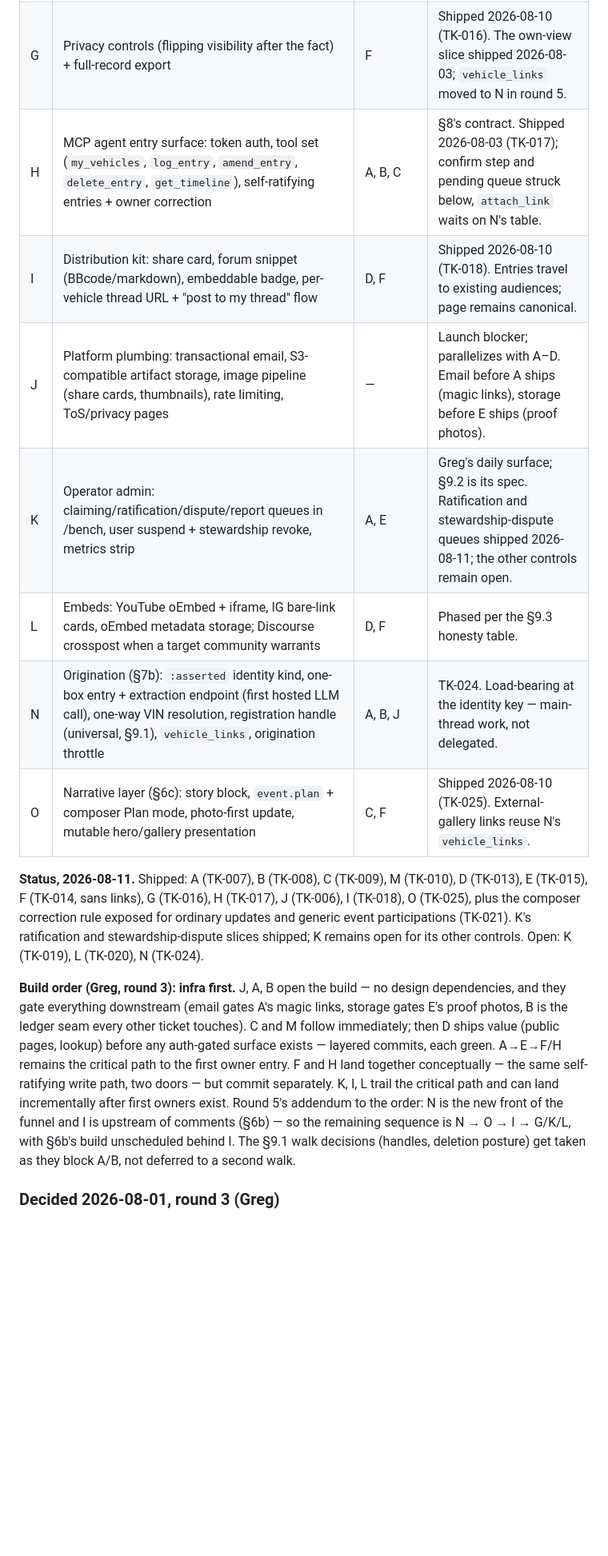
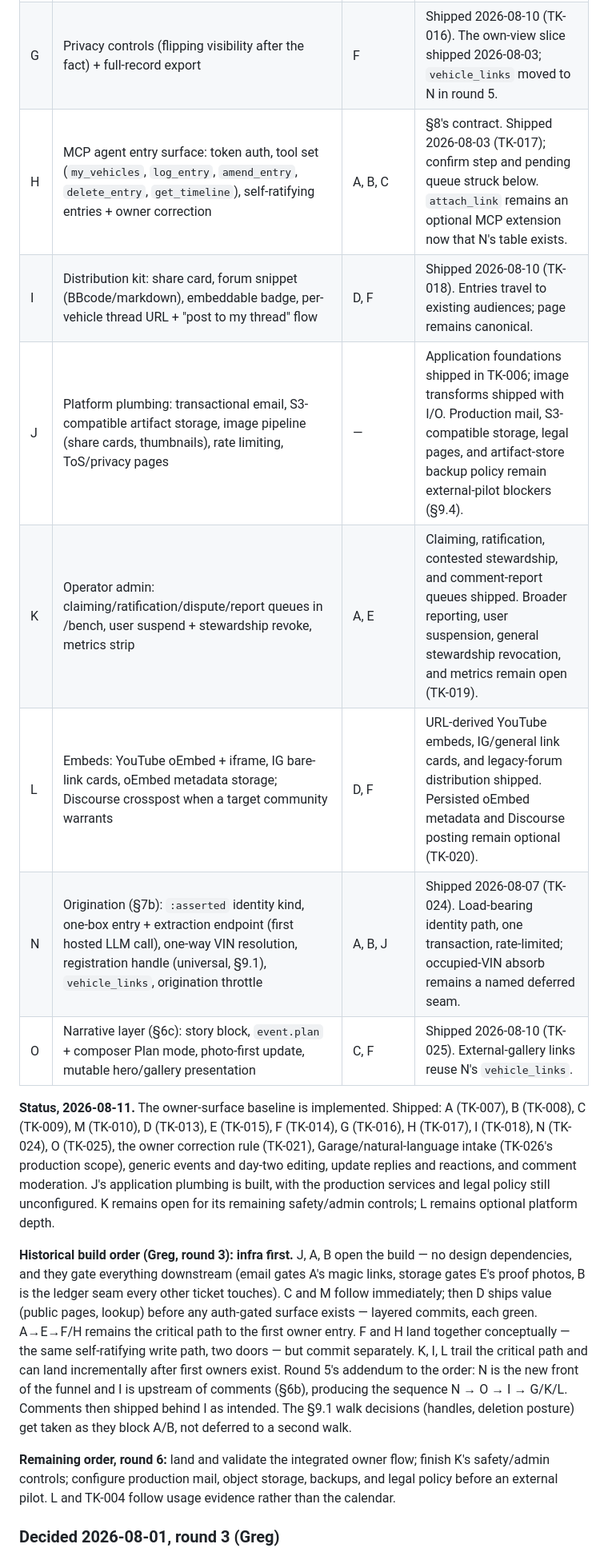
Before and after one commit to mhyrr/santo_api, a Markdown page: docs/design/owner_surface.md, the part around one of its changes. Shown at 80% size. Rendered like a GitHub page; blank space fills up the shorter version.

```diff
--- a/docs/design/owner_surface.md
+++ b/docs/design/owner_surface.md
@@ -1400,23 +1441,24 @@ instead of only operator-fed auction documents.
 | E | Claiming: challenge codes, proof upload, /bench approval queue, stewardships | A, B | Shipped 2026-08-03 (TK-015) — without the vision pre-check, struck below. |
 | F | Entry composer: segmented modes, photos, scope-split self-ratification path, current-spec panel (§2b cold start) | A, B, C, M | The make-or-break ticket; §1 is its spec. Shipped 2026-08-02 (TK-014) without links — the table moved to N. Plan mode arrives with O. |
 | G | Privacy controls (flipping visibility after the fact) + full-record export | F | Shipped 2026-08-10 (TK-016). The own-view slice shipped 2026-08-03; `vehicle_links` moved to N in round 5. |
-| H | MCP agent entry surface: token auth, tool set (`my_vehicles`, `log_entry`, `amend_entry`, `delete_entry`, `get_timeline`), self-ratifying entries + owner correction | A, B, C | §8's contract. Shipped 2026-08-03 (TK-017); confirm step and pending queue struck below, `attach_link` waits on N's table. |
+| H | MCP agent entry surface: token auth, tool set (`my_vehicles`, `log_entry`, `amend_entry`, `delete_entry`, `get_timeline`), self-ratifying entries + owner correction | A, B, C | §8's contract. Shipped 2026-08-03 (TK-017); confirm step and pending queue struck below. `attach_link` remains an optional MCP extension now that N's table exists. |
 | I | Distribution kit: share card, forum snippet (BBcode/markdown), embeddable badge, per-vehicle thread URL + "post to my thread" flow | D, F | Shipped 2026-08-10 (TK-018). Entries travel to existing audiences; page remains canonical. |
-| J | Platform plumbing: transactional email, S3-compatible artifact storage, image pipeline (share cards, thumbnails), rate limiting, ToS/privacy pages | — | Launch blocker; parallelizes with A–D. Email before A ships (magic links), storage before E ships (proof photos). |
-| K | Operator admin: claiming/ratification/dispute/report queues in /bench, user suspend + stewardship revoke, metrics strip | A, E | Greg's daily surface; §9.2 is its spec. Ratification and stewardship-dispute queues shipped 2026-08-11; the other controls remain open. |
-| L | Embeds: YouTube oEmbed + iframe, IG bare-link cards, oEmbed metadata storage; Discourse crosspost when a target community warrants | D, F | Phased per the §9.3 honesty table. |
-| N | Origination (§7b): `:asserted` identity kind, one-box entry + extraction endpoint (first hosted LLM call), one-way VIN resolution, registration handle (universal, §9.1), `vehicle_links`, origination throttle | A, B, J | TK-024. Load-bearing at the identity key — main-thread work, not delegated. |
+| J | Platform plumbing: transactional email, S3-compatible artifact storage, image pipeline (share cards, thumbnails), rate limiting, ToS/privacy pages | — | Application foundations shipped in TK-006; image transforms shipped with I/O. Production mail, S3-compatible storage, legal pages, and artifact-store backup policy remain external-pilot blockers (§9.4). |
+| K | Operator admin: claiming/ratification/dispute/report queues in /bench, user suspend + stewardship revoke, metrics strip | A, E | Claiming, ratification, contested stewardship, and comment-report queues shipped. Broader reporting, user suspension, general stewardship revocation, and metrics remain open (TK-019). |
+| L | Embeds: YouTube oEmbed + iframe, IG bare-link cards, oEmbed metadata storage; Discourse crosspost when a target community warrants | D, F | URL-derived YouTube embeds, IG/general link cards, and legacy-forum distribution shipped. Persisted oEmbed metadata and Discourse posting remain optional (TK-020). |
+| N | Origination (§7b): `:asserted` identity kind, one-box entry + extraction endpoint (first hosted LLM call), one-way VIN resolution, registration handle (universal, §9.1), `vehicle_links`, origination throttle | A, B, J | Shipped 2026-08-07 (TK-024). Load-bearing identity path, one transaction, rate-limited; occupied-VIN absorb remains a named deferred seam. |
 | O | Narrative layer (§6c): story block, `event.plan` + composer Plan mode, photo-first update, mutable hero/gallery presentation | C, F | Shipped 2026-08-10 (TK-025). External-gallery links reuse N's `vehicle_links`. |
 
-**Status, 2026-08-11.** Shipped: A (TK-007), B (TK-008), C (TK-009), M
-(TK-010), D (TK-013), E (TK-015), F (TK-014, sans links), G (TK-016), H
-(TK-017), J (TK-006), I (TK-018), O (TK-025), plus the composer correction
-rule exposed for ordinary updates and generic event participations (TK-021).
-K's ratification and stewardship-dispute slices shipped; K remains open for
-its other controls. Open: K (TK-019), L
-(TK-020), N (TK-024).
-
-**Build order (Greg, round 3): infra first.** J, A, B open the build — no
+**Status, 2026-08-11.** The owner-surface baseline is implemented. Shipped: A
+(TK-007), B (TK-008), C (TK-009), M (TK-010), D (TK-013), E (TK-015), F
+(TK-014), G (TK-016), H (TK-017), I (TK-018), N (TK-024), O (TK-025), the
+owner correction rule (TK-021), Garage/natural-language intake (TK-026's
+production scope), generic events and day-two editing, update replies and
+reactions, and comment moderation. J's application plumbing is built, with the
+production services and legal policy still unconfigured. K remains open for
+its remaining safety/admin controls; L remains optional platform depth.
+
+**Historical build order (Greg, round 3): infra first.** J, A, B open the build — no
 design dependencies, and they gate everything downstream (email gates A's
 magic links, storage gates E's proof photos, B is the ledger seam every
 other ticket touches). C and M follow immediately; then D ships value
@@ -1426,10 +1468,15 @@ entry. F and H land together conceptually — the same self-ratifying write
 path, two doors — but commit separately. K, I, L trail
 the critical path and can land incrementally after first owners exist. Round
 5's addendum to the order: N is the new front of the funnel and I is upstream
-of comments (§6b) — so the remaining sequence is N → O → I → G/K/L, with
-§6b's build unscheduled behind I. The
+of comments (§6b), producing the sequence N → O → I → G/K/L. Comments then
+shipped behind I as intended. The
 §9.1 walk decisions (handles, deletion posture) get taken as they block A/B,
 not deferred to a second walk.
+
+**Remaining order, round 6:** land and validate the integrated owner flow;
+finish K's safety/admin controls; configure production mail, object storage,
+backups, and legal policy before an external pilot. L and TK-004 follow usage
+evidence rather than the calendar.
 
 ### Decided 2026-08-01, round 3 (Greg)
 
```
Also changed, not shown: other parts of docs/design/owner_surface.md (+143 -96 lines).
